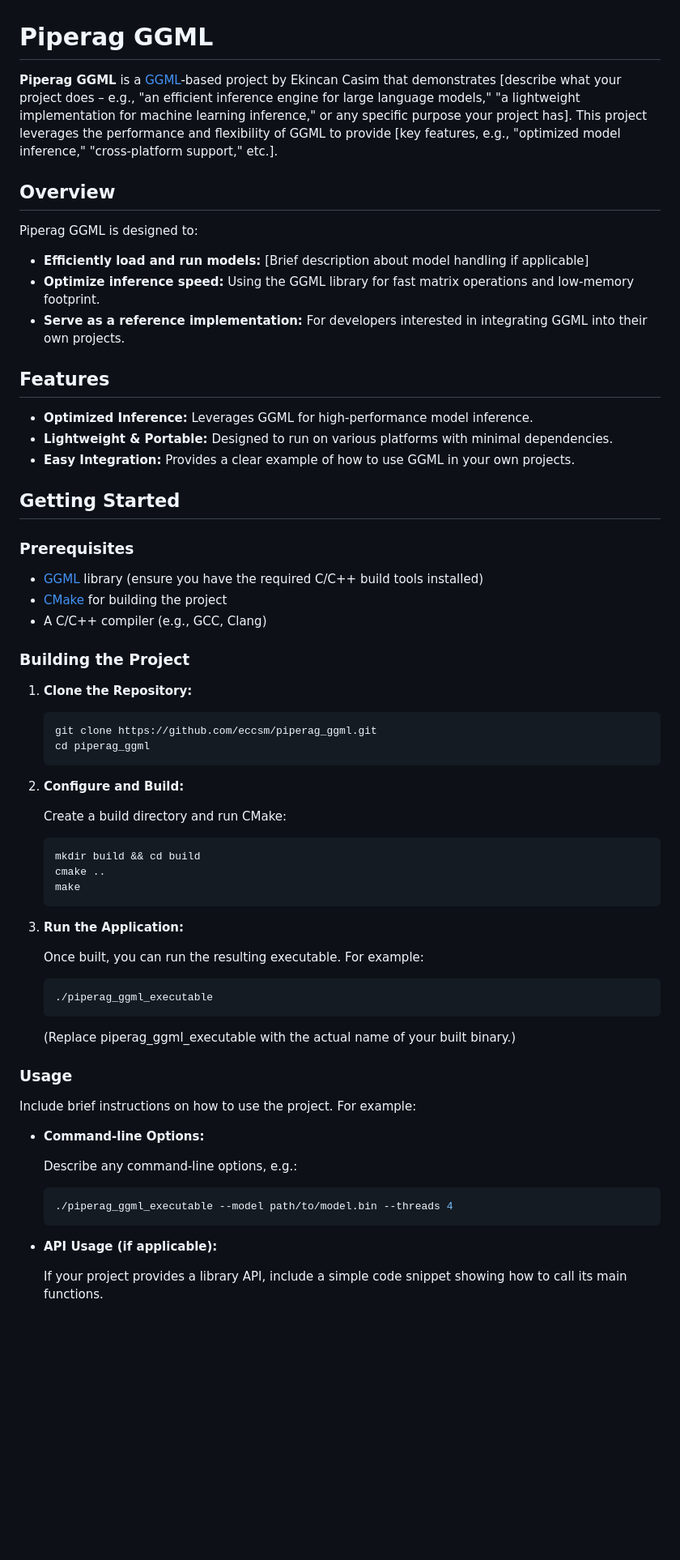
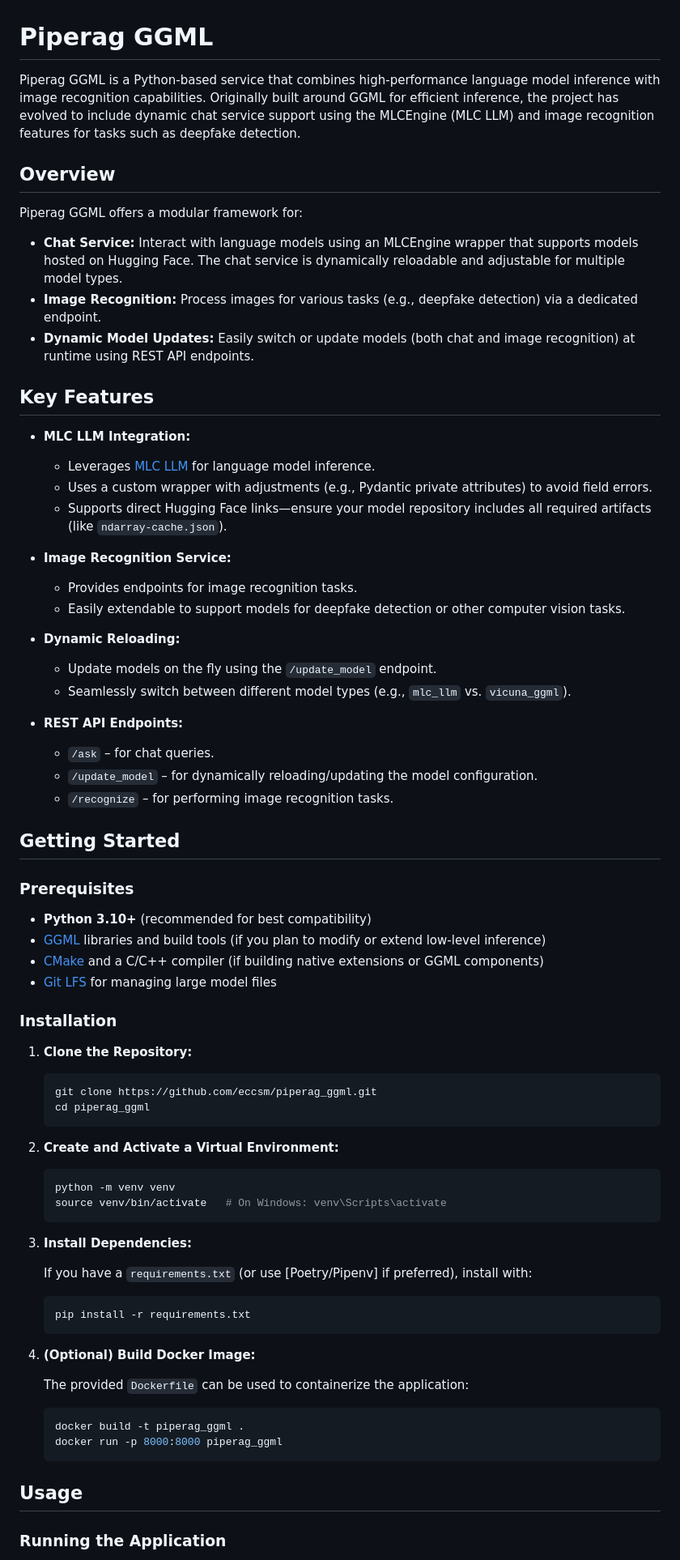
Before and after one commit to eccsm/piperag_ggml, a Markdown page: readme.md, the part around one of its changes. Shown at 81% size. Drawn GitHub-style; blank space fills up the shorter version.

````diff
--- a/readme.md
+++ b/readme.md
@@ -1,29 +1,44 @@
 # Piperag GGML
 
-**Piperag GGML** is a [GGML](https://github.com/ggerganov/ggml)-based project by Ekincan Casim that demonstrates [describe what your project does – e.g., "an efficient inference engine for large language models," "a lightweight implementation for machine learning inference," or any specific purpose your project has]. This project leverages the performance and flexibility of GGML to provide [key features, e.g., "optimized model inference," "cross-platform support," etc.].
+Piperag GGML is a Python-based service that combines high-performance language model inference with image recognition capabilities. Originally built around GGML for efficient inference, the project has evolved to include dynamic chat service support using the MLCEngine (MLC LLM) and image recognition features for tasks such as deepfake detection.
 
 ## Overview
 
-Piperag GGML is designed to:
-- **Efficiently load and run models:** [Brief description about model handling if applicable]
-- **Optimize inference speed:** Using the GGML library for fast matrix operations and low-memory footprint.
-- **Serve as a reference implementation:** For developers interested in integrating GGML into their own projects.
+Piperag GGML offers a modular framework for:
+- **Chat Service:** Interact with language models using an MLCEngine wrapper that supports models hosted on Hugging Face. The chat service is dynamically reloadable and adjustable for multiple model types.
+- **Image Recognition:** Process images for various tasks (e.g., deepfake detection) via a dedicated endpoint.
+- **Dynamic Model Updates:** Easily switch or update models (both chat and image recognition) at runtime using REST API endpoints.
 
-## Features
+## Key Features
 
-- **Optimized Inference:** Leverages GGML for high-performance model inference.
-- **Lightweight & Portable:** Designed to run on various platforms with minimal dependencies.
-- **Easy Integration:** Provides a clear example of how to use GGML in your own projects.
+- **MLC LLM Integration:**
+  - Leverages [MLC LLM](https://huggingface.co/eccsm/mlc_llm) for language model inference.
+  - Uses a custom wrapper with adjustments (e.g., Pydantic private attributes) to avoid field errors.
+  - Supports direct Hugging Face links—ensure your model repository includes all required artifacts (like `ndarray-cache.json`).
+
+- **Image Recognition Service:**
+  - Provides endpoints for image recognition tasks.
+  - Easily extendable to support models for deepfake detection or other computer vision tasks.
+
+- **Dynamic Reloading:**
+  - Update models on the fly using the `/update_model` endpoint.
+  - Seamlessly switch between different model types (e.g., `mlc_llm` vs. `vicuna_ggml`).
+
+- **REST API Endpoints:**
+  - `/ask` – for chat queries.
+  - `/update_model` – for dynamically reloading/updating the model configuration.
+  - `/recognize` – for performing image recognition tasks.
 
 ## Getting Started
 
 ### Prerequisites
 
-- [GGML](https://github.com/ggerganov/ggml) library (ensure you have the required C/C++ build tools installed)
-- [CMake](https://cmake.org/) for building the project
-- A C/C++ compiler (e.g., GCC, Clang)
+- **Python 3.10+** (recommended for best compatibility)
+- [GGML](https://github.com/ggerganov/ggml) libraries and build tools (if you plan to modify or extend low-level inference)
+- [CMake](https://cmake.org) and a C/C++ compiler (if building native extensions or GGML components)
+- [Git LFS](https://git-lfs.github.com) for managing large model files
 
-### Building the Project
+### Installation
 
 1. **Clone the Repository:**
 
@@ -31,36 +46,32 @@ Piperag GGML is designed to:
    git clone https://github.com/eccsm/piperag_ggml.git
    cd piperag_ggml
    ```
-2. **Configure and Build:**
 
-    Create a build directory and run CMake:
-    ```bash
-    mkdir build && cd build
-    cmake ..
-    make
-    ```
-3. **Run the Application:**
+2. **Create and Activate a Virtual Environment:**
 
-    Once built, you can run the resulting executable. For example:
+   ```bash
+   python -m venv venv
+   source venv/bin/activate   # On Windows: venv\Scripts\activate
+   ```
 
-    ```bash
-    ./piperag_ggml_executable
-    ```
-    (Replace piperag_ggml_executable with the actual name of your built binary.)
+3. **Install Dependencies:**
 
-### Usage
+   If you have a `requirements.txt` (or use [Poetry/Pipenv] if preferred), install with:
 
-Include brief instructions on how to use the project. For example:
+   ```bash
+   pip install -r requirements.txt
+   ```
 
-- **Command-line Options:**
+4. **(Optional) Build Docker Image:**
 
-    Describe any command-line options, e.g.:
+   The provided `Dockerfile` can be used to containerize the application:
 
-     ```bash
-    ./piperag_ggml_executable --model path/to/model.bin --threads 4
-     ```
+   ```bash
+   docker build -t piperag_ggml .
+   docker run -p 8000:8000 piperag_ggml
+   ```
 
-- **API Usage (if applicable):**
+## Usage
 
-    If your project provides a library API, include a simple code snippet showing how to call its main functions.
+### Running the Application
 
````
Also changed, not shown: other parts of readme.md (+63 -13 lines).
